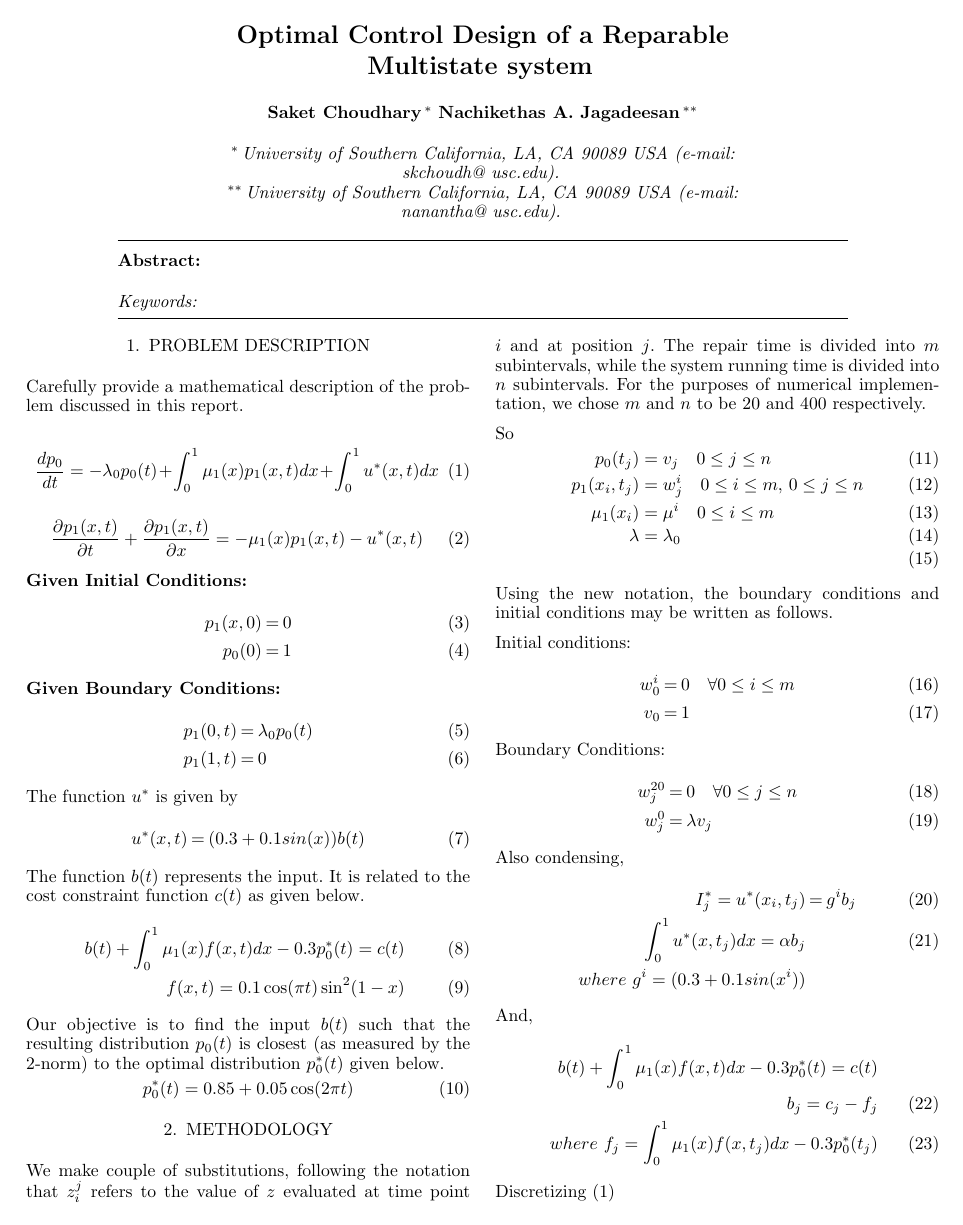
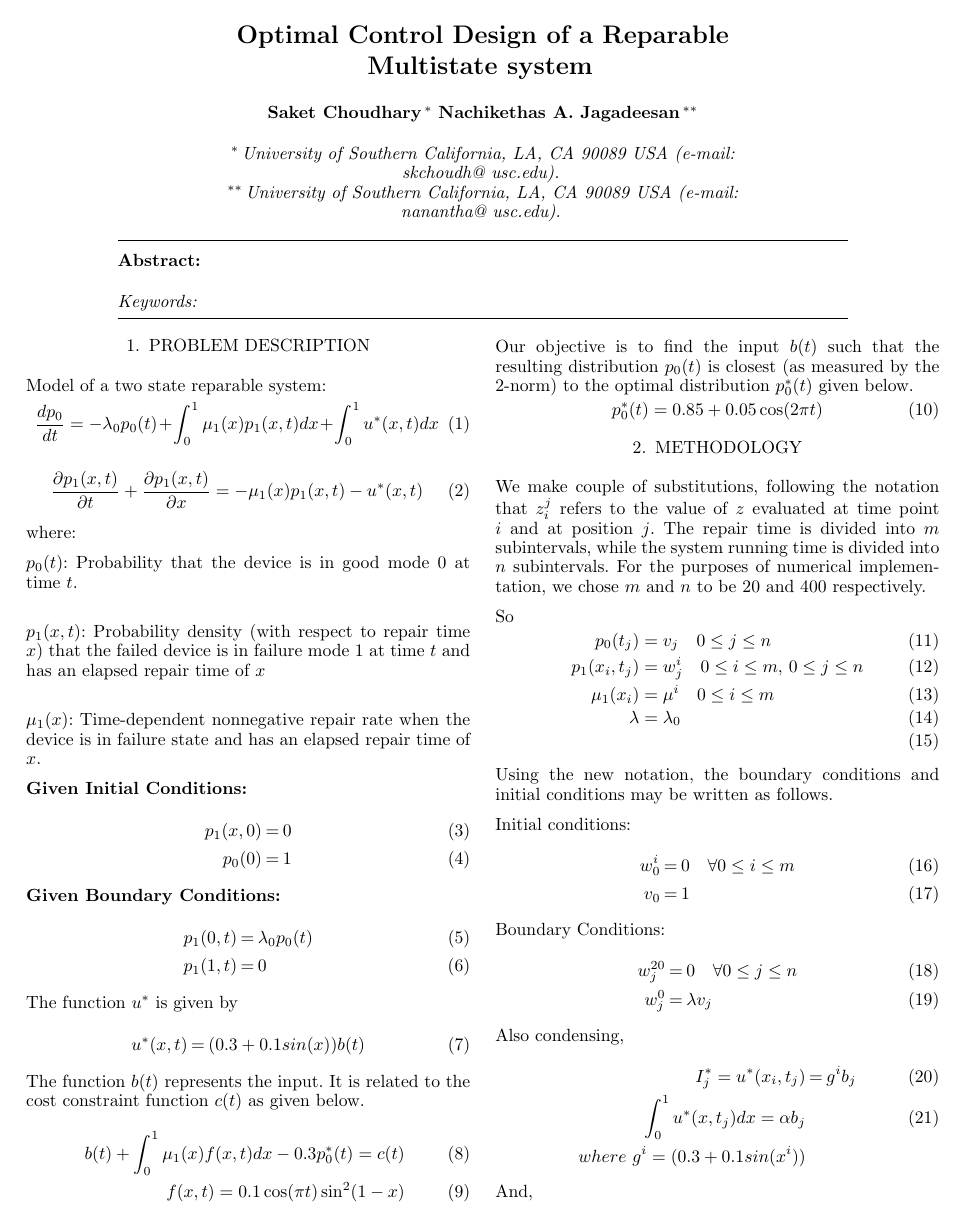
Before and after one commit to saketkc/math-501-project, a LaTeX document (doc/Report.tex): page 1 of 5. Compiled offline with pdfLaTeX.

Commit message:
Update docs

```diff
--- a/doc/Report.tex
+++ b/doc/Report.tex
@@ -49,8 +49,7 @@
 \end{frontmatter}
 
 \section{Problem description}
-Carefully provide a mathematical description of the problem discussed in this report.
-
+Model of a two state reparable system:
 \begin{equation}
 \label{eq1}
 \frac{dp_0}{dt} = -\lambda_0 p_0(t) + \int_0^1 \mu_1(x)p_1(x,t)dx + \int_0^1u^{*}(x,t)dx
@@ -60,6 +59,16 @@ Carefully provide a mathematical description of the problem discussed in this re
 \label{eq2}
 \frac{\partial p_1(x,t)}{\partial t} + \frac{\partial p_1(x,t)}{\partial x} = -\mu_1(x)p_1(x,t) - u^{*}(x,t)
 \end{equation}
+
+where:
+
+$p_0(t)$: Probability that the device is in good mode 0 at time $t$.\\
+
+$p_1(x,t)$: Probability density (with respect to repair time $x$) that the failed device is in failure mode 1 at time $t$ and has an elapsed repair time of $x$\\
+
+$\mu_1(x)$: Time-dependent nonnegative repair rate when the device is in failure state and has an elapsed repair time of $x$.
+
+
 
 
 \textbf{Given Initial Conditions:}
```
Also changed, not shown: doc/Report.pdf.
